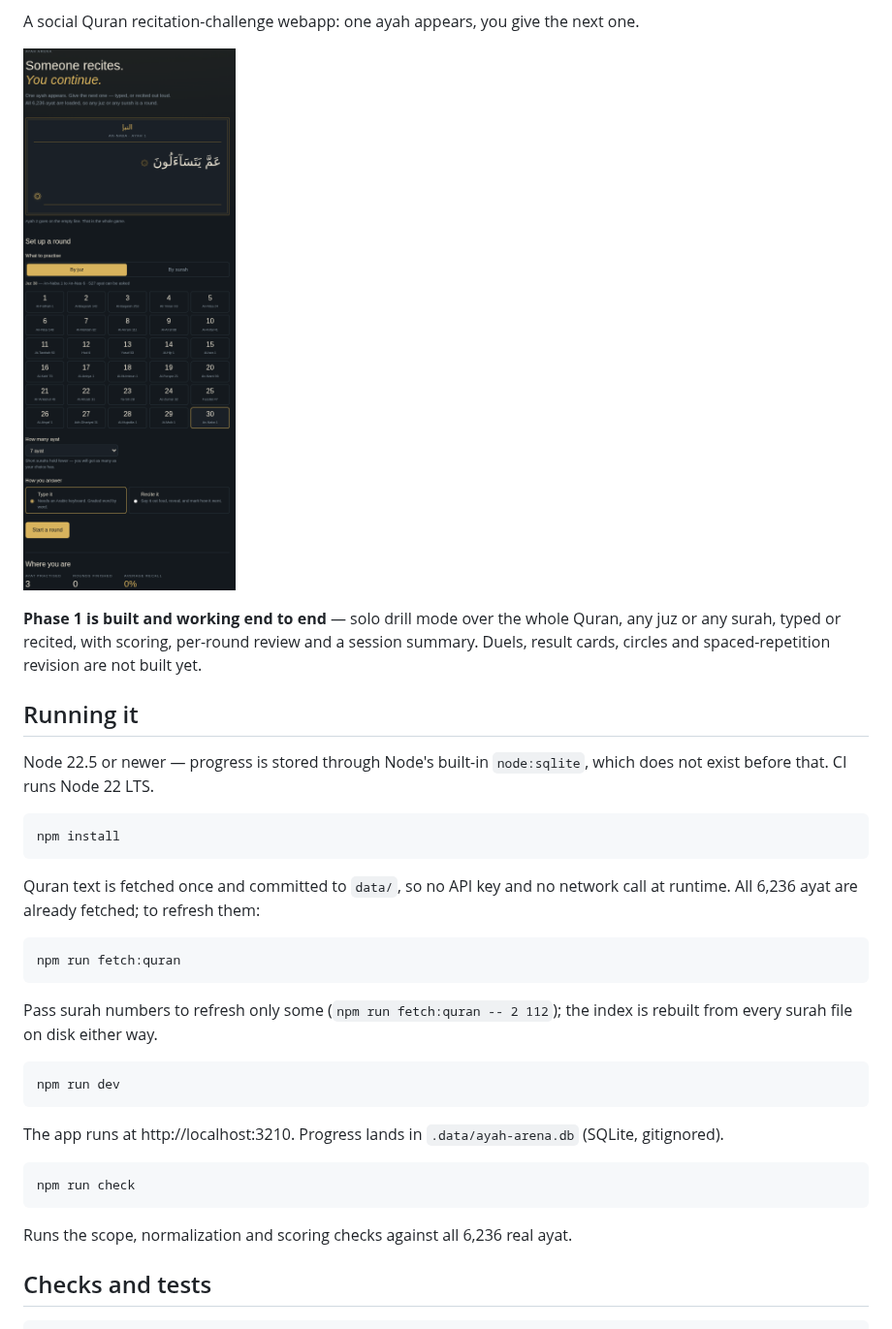
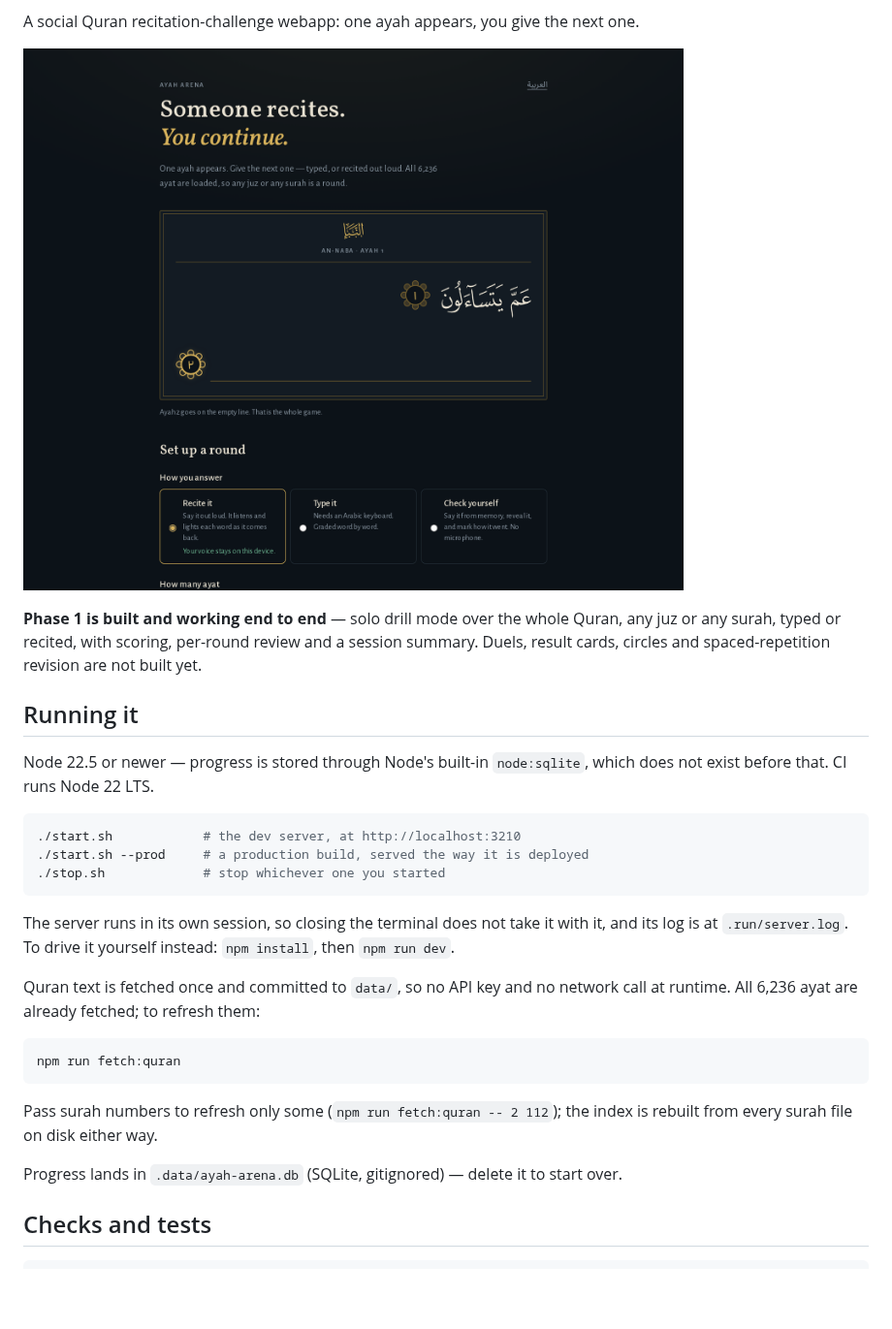
Before and after one commit to Omar-Kurdi/Ayah-Arena, a Markdown page: README.md, the part around one of its changes. Shown at 97% size. Drawn GitHub-style; pictures changed too: assets/Ayah-Arena.png; blank space fills up the shorter version.

````diff
--- a/README.md
+++ b/README.md
@@ -14,8 +16,14 @@ Node 22.5 or newer — progress is stored through Node's built-in `node:sqlite`,
 not exist before that. CI runs Node 22 LTS.
 
 ```bash
-npm install
+./start.sh            # the dev server, at http://localhost:3210
+./start.sh --prod     # a production build, served the way it is deployed
+./stop.sh             # stop whichever one you started
 ```
+
+The server runs in its own session, so closing the terminal does not take it with it, and
+its log is at `.run/server.log`. To drive it yourself instead: `npm install`, then
+`npm run dev`.
 
 Quran text is fetched once and committed to `data/`, so no API key and no network call
 at runtime. All 6,236 ayat are already fetched; to refresh them:
@@ -27,18 +35,7 @@ npm run fetch:quran
 Pass surah numbers to refresh only some (`npm run fetch:quran -- 2 112`); the index is
 rebuilt from every surah file on disk either way.
 
-```bash
-npm run dev
-```
-
-The app runs at http://localhost:3210. Progress lands in `.data/ayah-arena.db`
-(SQLite, gitignored).
-
-```bash
-npm run check
-```
-
-Runs the scope, normalization and scoring checks against all 6,236 real ayat.
+Progress lands in `.data/ayah-arena.db` (SQLite, gitignored) — delete it to start over.
 
 ## Checks and tests
 
````
Also changed, not shown: other parts of README.md (+2 -0 lines), .claude/CLAUDE.md (+4 -1 lines), README.ar.md (added, +170 -0 lines), futureTasks.md (+1 -1 lines), assets/Ayah-Arena-ar.png (added), 3 other files.
